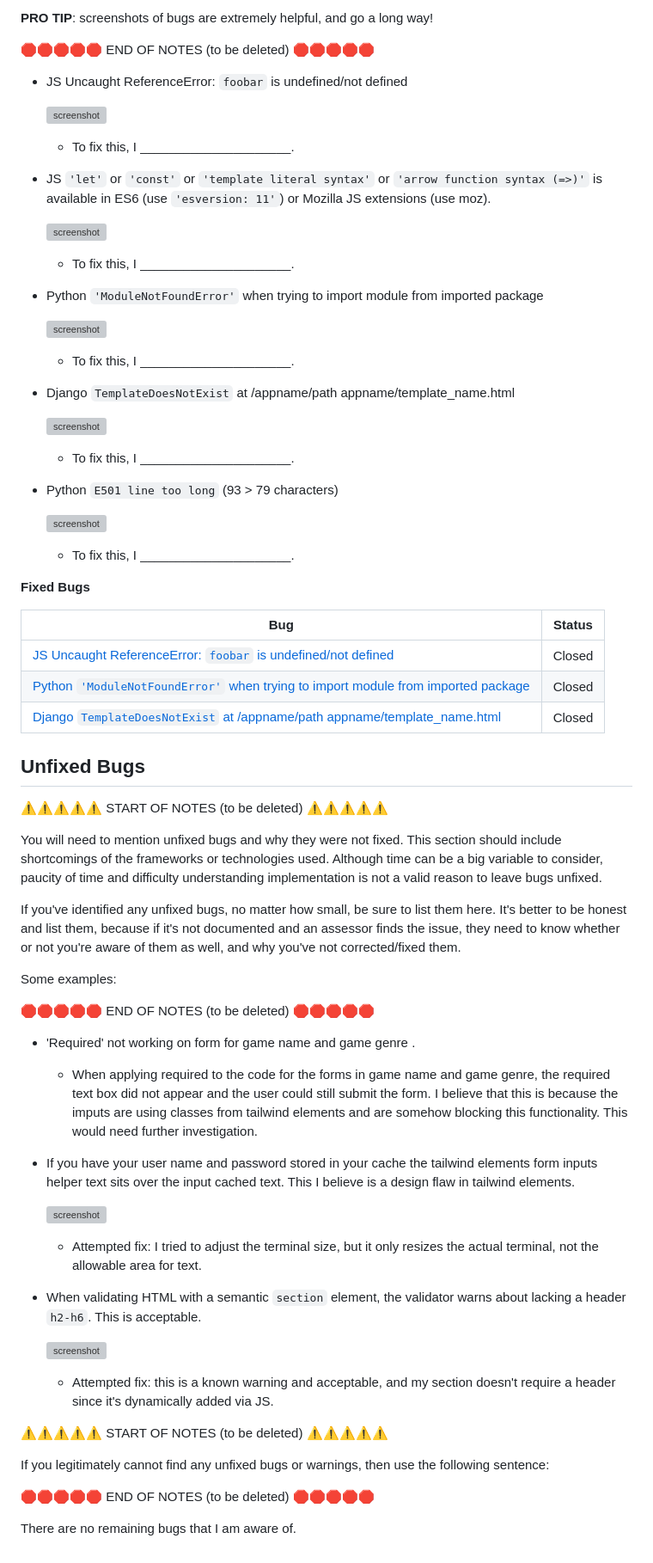
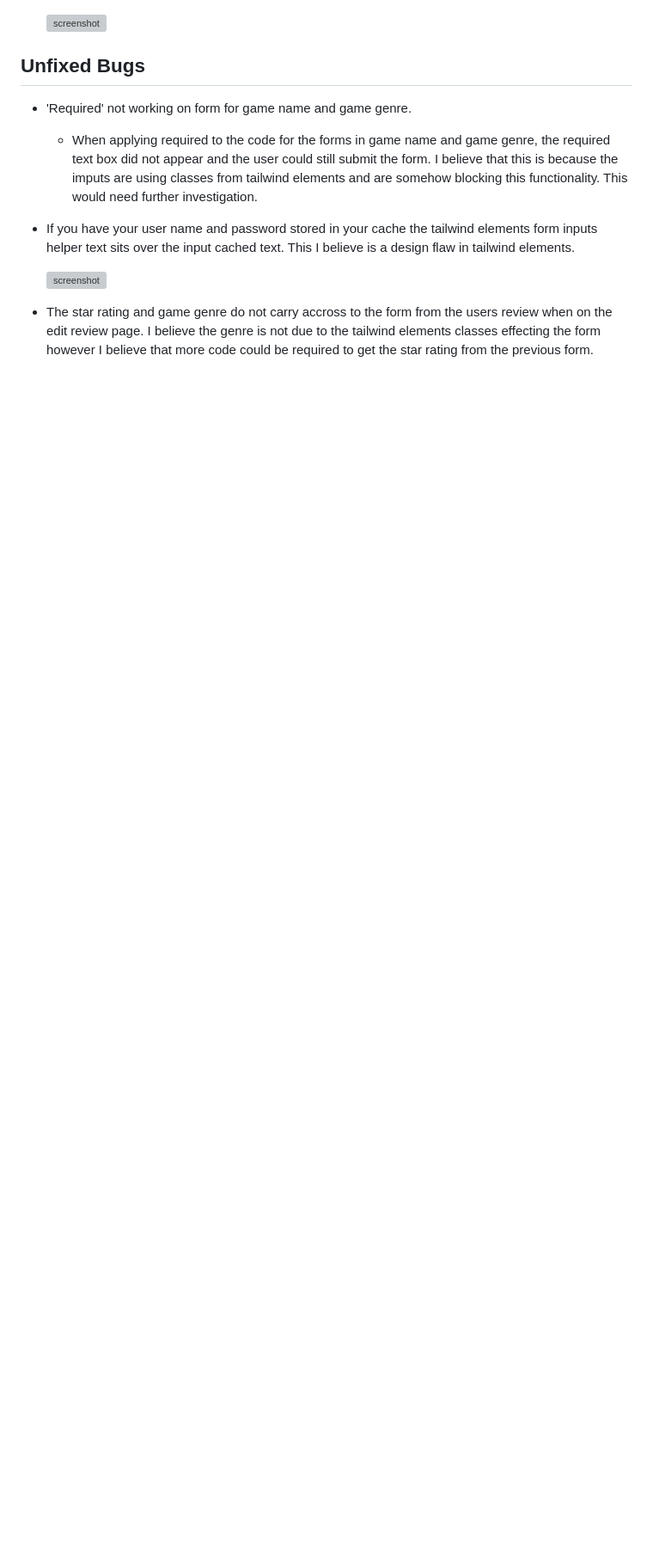
Before and after one commit to MJstephenson/game-reviews, a Markdown page: TESTING.md, the part around the change printed below. Shown: that part at 86% size. Drawn GitHub-style; blank space fills up the shorter version; grey boxes are pictures that could not be loaded.

Commit message:
Add bugs section

```diff
--- a/TESTING.md
+++ b/TESTING.md
@@ -207,85 +198,15 @@ For JavaScript and Python applications, it's best to screenshot the errors to in
 
-**PRO TIP**: screenshots of bugs are extremely helpful, and go a long way!
-
-🛑🛑🛑🛑🛑 END OF NOTES (to be deleted) 🛑🛑🛑🛑🛑
-
-- JS Uncaught ReferenceError: `foobar` is undefined/not defined
-
-    ![screenshot](documentation/bug01.png)
-
-    - To fix this, I _____________________.
-
-- JS `'let'` or `'const'` or `'template literal syntax'` or `'arrow function syntax (=>)'` is available in ES6 (use `'esversion: 11'`) or Mozilla JS extensions (use moz).
-
-    ![screenshot](documentation/bug02.png)
-
-    - To fix this, I _____________________.
-
-- Python `'ModuleNotFoundError'` when trying to import module from imported package
-
-    ![screenshot](documentation/bug03.png)
-
-    - To fix this, I _____________________.
-
-- Django `TemplateDoesNotExist` at /appname/path appname/template_name.html
-
-    ![screenshot](documentation/bug04.png)
-
-    - To fix this, I _____________________.
-
-- Python `E501 line too long` (93 > 79 characters)
-
-    ![screenshot](documentation/bug04.png)
-
-    - To fix this, I _____________________.
-
-
-**Fixed Bugs**
-
-
-| Bug | Status |
-| --- | --- |
-| [JS Uncaught ReferenceError: `foobar` is undefined/not defined](https://github.com/MJstephenson/game-reviews/issues/1) | Closed |
-| [Python `'ModuleNotFoundError'` when trying to import module from imported package](https://github.com/MJstephenson/game-reviews/issues/2) | Closed |
-| [Django `TemplateDoesNotExist` at /appname/path appname/template_name.html](https://github.com/MJstephenson/game-reviews/issues/3) | Closed |
+    ![screenshot](documentation/testing/bugs/bug-code-screenshot.png)
 
 
 ## Unfixed Bugs
 
-⚠️⚠️⚠️⚠️⚠️ START OF NOTES (to be deleted) ⚠️⚠️⚠️⚠️⚠️
+- 'Required' not working on form for game name and game genre.
 
-You will need to mention unfixed bugs and why they were not fixed.
-This section should include shortcomings of the frameworks or technologies used.
-Although time can be a big variable to consider, paucity of time and difficulty understanding
-implementation is not a valid reason to leave bugs unfixed.
-
-If you've identified any unfixed bugs, no matter how small, be sure to list them here.
-It's better to be honest and list them, because if it's not documented and an assessor finds the issue,
-they need to know whether or not you're aware of them as well, and why you've not corrected/fixed them.
-
-Some examples:
-
-🛑🛑🛑🛑🛑 END OF NOTES (to be deleted) 🛑🛑🛑🛑🛑
-
-- 'Required' not working on form for game name and game genre .
     - When applying required to the code for the forms in game name and game genre, the required text box did not appear and the user could still submit the form. I believe that this is because the imputs are using classes from tailwind elements and are somehow blocking this functionality. This would need further investigation.
 
 - If you have your user name and password stored in your cache the tailwind elements form inputs helper text sits over the input cached text. This I believe is a design flaw in tailwind elements.
 
     ![screenshot](documentation/testing/bugs/bug-login-fields.png)
 
-    - Attempted fix: I tried to adjust the terminal size, but it only resizes the actual terminal, not the allowable area for text.
-
-- When validating HTML with a semantic `section` element, the validator warns about lacking a header `h2-h6`. This is acceptable.
-
-    ![screenshot](documentation/unfixed-bug03.png)
-
-    - Attempted fix: this is a known warning and acceptable, and my section doesn't require a header since it's dynamically added via JS.
-
-⚠️⚠️⚠️⚠️⚠️ START OF NOTES (to be deleted) ⚠️⚠️⚠️⚠️⚠️
-
-If you legitimately cannot find any unfixed bugs or warnings, then use the following sentence:
-
-🛑🛑🛑🛑🛑 END OF NOTES (to be deleted) 🛑🛑🛑🛑🛑
-
-There are no remaining bugs that I am aware of.
+- The star rating and game genre do not carry accross to the form from the users review when on the edit review page. I believe the genre is not due to the tailwind elements classes effecting the form however I believe that more code could be required to get the star rating from the previous form.
```
Also changed, not shown: other parts of TESTING.md (+2 -11 lines).
